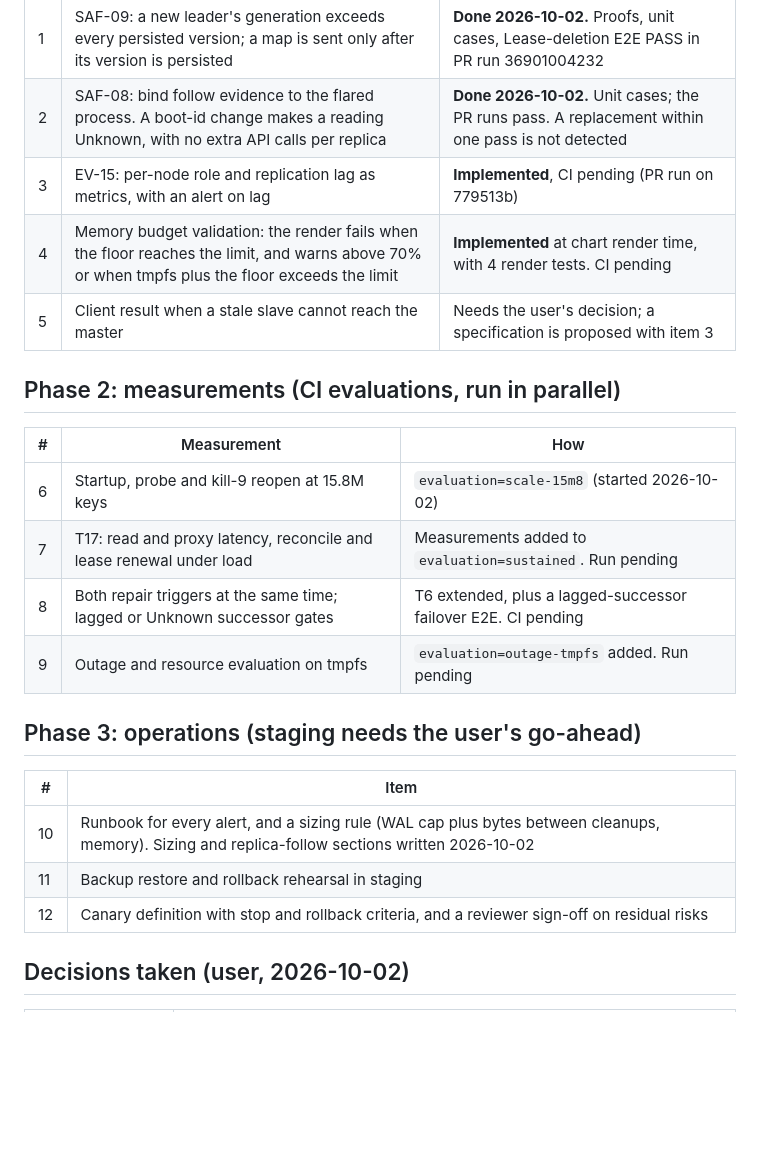
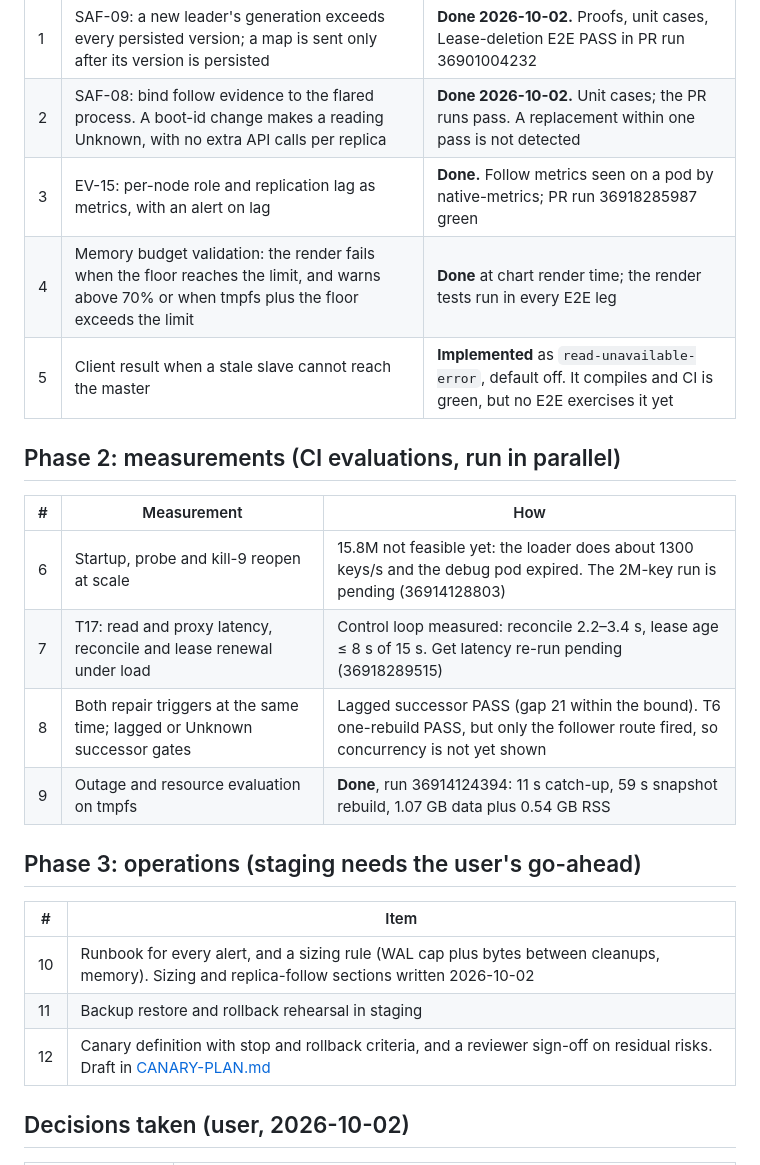
Before and after one commit to gree/flare, a Markdown page: docs/PRODUCTION-PLAN.md, the part around the change. GitHub-like rendering; blank space fills up the shorter version.

Commit message:
docs: plan status after the 2026-10-02 runs; canary plan draft (preconditions, steps, stop/rollback criteria, sign-off)

```diff
--- a/docs/PRODUCTION-PLAN.md
+++ b/docs/PRODUCTION-PLAN.md
@@ -19,18 +19,18 @@ at phase 1 and a separate design starts.
 |---|---|---|
 | 1 | SAF-09: a new leader's generation exceeds every persisted version; a map is sent only after its version is persisted | **Done 2026-10-02.** Proofs, unit cases, Lease-deletion E2E PASS in PR run 36901004232 |
 | 2 | SAF-08: bind follow evidence to the flared process. A boot-id change makes a reading Unknown, with no extra API calls per replica | **Done 2026-10-02.** Unit cases; the PR runs pass. A replacement within one pass is not detected |
-| 3 | EV-15: per-node role and replication lag as metrics, with an alert on lag | **Implemented**, CI pending (PR run on 779513b) |
-| 4 | Memory budget validation: the render fails when the floor reaches the limit, and warns above 70% or when tmpfs plus the floor exceeds the limit | **Implemented** at chart render time, with 4 render tests. CI pending |
-| 5 | Client result when a stale slave cannot reach the master | Needs the user's decision; a specification is proposed with item 3 |
+| 3 | EV-15: per-node role and replication lag as metrics, with an alert on lag | **Done.** Follow metrics seen on a pod by native-metrics; PR run 36918285987 green |
+| 4 | Memory budget validation: the render fails when the floor reaches the limit, and warns above 70% or when tmpfs plus the floor exceeds the limit | **Done** at chart render time; the render tests run in every E2E leg |
+| 5 | Client result when a stale slave cannot reach the master | **Implemented** as `read-unavailable-error`, default off. It compiles and CI is green, but no E2E exercises it yet |
 
 ## Phase 2: measurements (CI evaluations, run in parallel)
 
 | # | Measurement | How |
 |---|---|---|
-| 6 | Startup, probe and kill-9 reopen at 15.8M keys | `evaluation=scale-15m8` (started 2026-10-02) |
-| 7 | T17: read and proxy latency, reconcile and lease renewal under load | Measurements added to `evaluation=sustained`. Run pending |
-| 8 | Both repair triggers at the same time; lagged or Unknown successor gates | T6 extended, plus a lagged-successor failover E2E. CI pending |
-| 9 | Outage and resource evaluation on tmpfs | `evaluation=outage-tmpfs` added. Run pending |
+| 6 | Startup, probe and kill-9 reopen at scale | 15.8M not feasible yet: the loader does about 1300 keys/s and the debug pod expired. The 2M-key run is pending (36914128803) |
+| 7 | T17: read and proxy latency, reconcile and lease renewal under load | Control loop measured: reconcile 2.2–3.4 s, lease age ≤ 8 s of 15 s. Get latency re-run pending (36918289515) |
+| 8 | Both repair triggers at the same time; lagged or Unknown successor gates | Lagged successor PASS (gap 21 within the bound). T6 one-rebuild PASS, but only the follower route fired, so concurrency is not yet shown |
+| 9 | Outage and resource evaluation on tmpfs | **Done**, run 36914124394: 11 s catch-up, 59 s snapshot rebuild, 1.07 GB data plus 0.54 GB RSS |
 
 ## Phase 3: operations (staging needs the user's go-ahead)
 
@@ -38,7 +38,7 @@ at phase 1 and a separate design starts.
 |---|---|
 | 10 | Runbook for every alert, and a sizing rule (WAL cap plus bytes between cleanups, memory). Sizing and replica-follow sections written 2026-10-02 |
 | 11 | Backup restore and rollback rehearsal in staging |
-| 12 | Canary definition with stop and rollback criteria, and a reviewer sign-off on residual risks |
+| 12 | Canary definition with stop and rollback criteria, and a reviewer sign-off on residual risks. Draft in [CANARY-PLAN.md](CANARY-PLAN.md) |
 
 ## Decisions taken (user, 2026-10-02)
 
```
Also changed, not shown: docs/CANARY-PLAN.md (added, +57 -0 lines).
